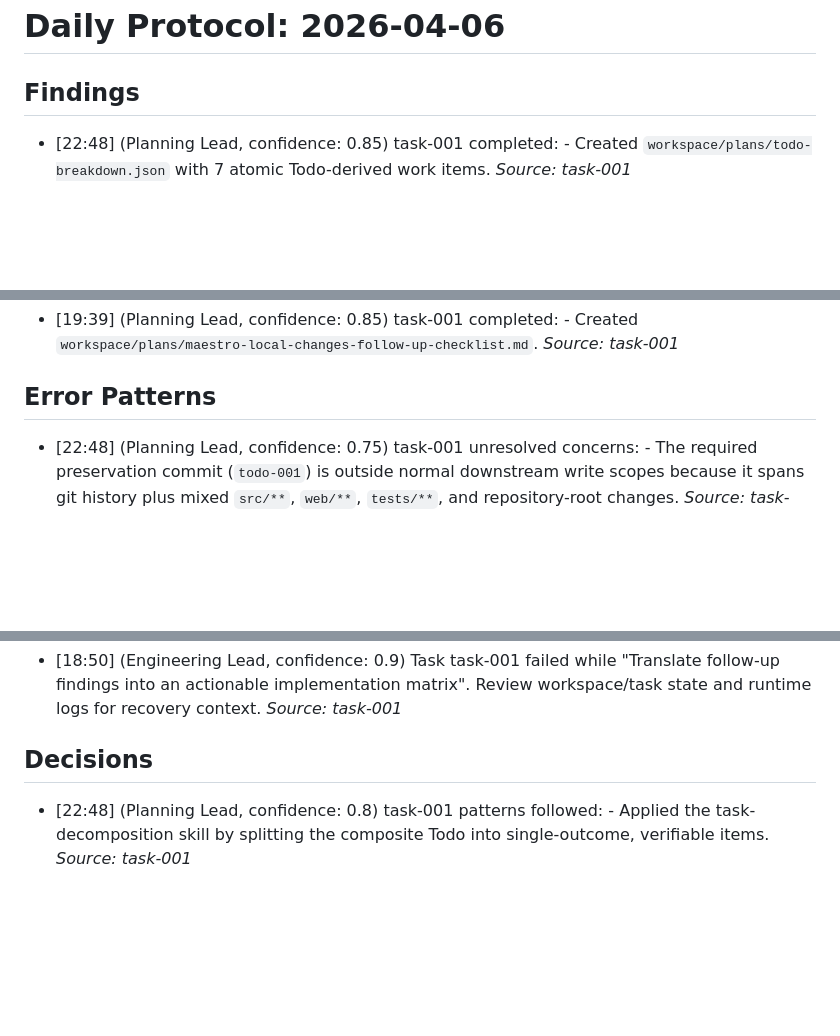
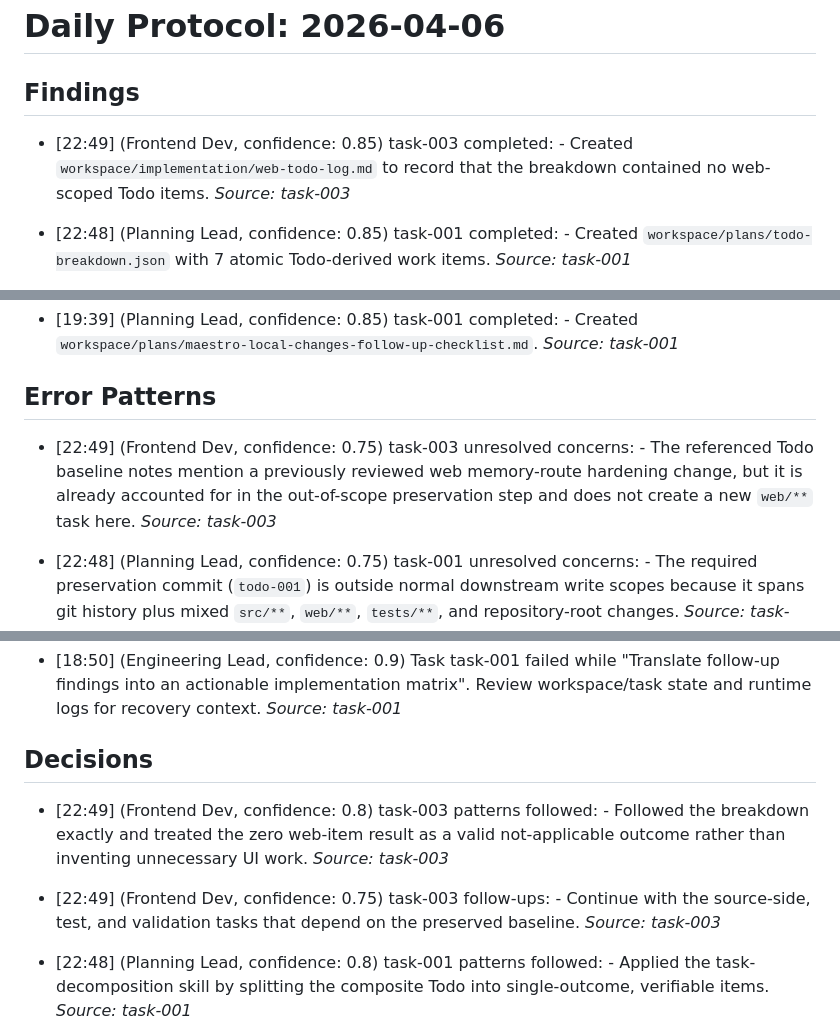
Before and after one commit to BerndAdamczyk/Agent-Maestro, a Markdown page: memory/daily/2026-04-06.md, 3 parts joined by grey strips. Drawn GitHub-style; blank space fills up the shorter version.

Commit message:
mem: task-003 complete

```diff
--- a/memory/daily/2026-04-06.md
+++ b/memory/daily/2026-04-06.md
@@ -1,6 +1,8 @@
 # Daily Protocol: 2026-04-06
 
 ## Findings
+
+- [22:49] (Frontend Dev, confidence: 0.85) task-003 completed: - Created `workspace/implementation/web-todo-log.md` to record that the breakdown contained no web-scoped Todo items. _Source: task-003_
 
 - [22:48] (Planning Lead, confidence: 0.85) task-001 completed: - Created `workspace/plans/todo-breakdown.json` with 7 atomic Todo-derived work items. _Source: task-001_
 
@@ -23,6 +25,8 @@
 - [19:39] (Planning Lead, confidence: 0.85) task-001 completed: - Created `workspace/plans/maestro-local-changes-follow-up-checklist.md`. _Source: task-001_
 
 ## Error Patterns
+
+- [22:49] (Frontend Dev, confidence: 0.75) task-003 unresolved concerns: - The referenced Todo baseline notes mention a previously reviewed web memory-route hardening change, but it is already accounted for in the out-of-scope preservation step and does not create a new `web/**` task here. _Source: task-003_
 
 - [22:48] (Planning Lead, confidence: 0.75) task-001 unresolved concerns: - The required preservation commit (`todo-001`) is outside normal downstream write scopes because it spans git history plus mixed `src/**`, `web/**`, `tests/**`, and repository-root changes. _Source: task-001_
 
@@ -49,6 +53,9 @@
 - [18:50] (Engineering Lead, confidence: 0.9) Task task-001 failed while "Translate follow-up findings into an actionable implementation matrix". Review workspace/task state and runtime logs for recovery context. _Source: task-001_
 
 ## Decisions
+
+- [22:49] (Frontend Dev, confidence: 0.8) task-003 patterns followed: - Followed the breakdown exactly and treated the zero web-item result as a valid not-applicable outcome rather than inventing unnecessary UI work. _Source: task-003_
+- [22:49] (Frontend Dev, confidence: 0.75) task-003 follow-ups: - Continue with the source-side, test, and validation tasks that depend on the preserved baseline. _Source: task-003_
 
 - [22:48] (Planning Lead, confidence: 0.8) task-001 patterns followed: - Applied the task-decomposition skill by splitting the composite Todo into single-outcome, verifiable items. _Source: task-001_
 - [22:48] (Planning Lead, confidence: 0.75) task-001 follow-ups: - Execute the preservation commit as a lead/Maestro-authorized step before delegating implementation work. _Source: task-001_
```
